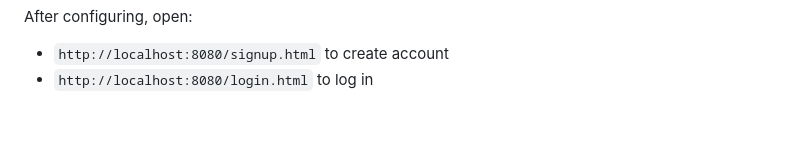
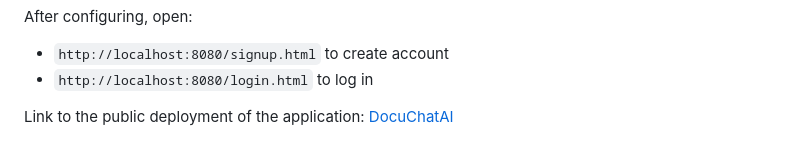
Before and after one commit to nataDSC/docu-chat-ai, a Markdown page: README.md, the part around the change. Rendered like a GitHub page.

Commit message:
Add link to running application

```diff
--- a/README.md
+++ b/README.md
@@ -358,3 +358,5 @@ After configuring, open:
 
 - `http://localhost:8080/signup.html` to create account
 - `http://localhost:8080/login.html` to log in
+
+Link to the public deployment of the application: [ DocuChatAI ](https://aquamarine-beijinho-44b1d1.netlify.app/)
```
